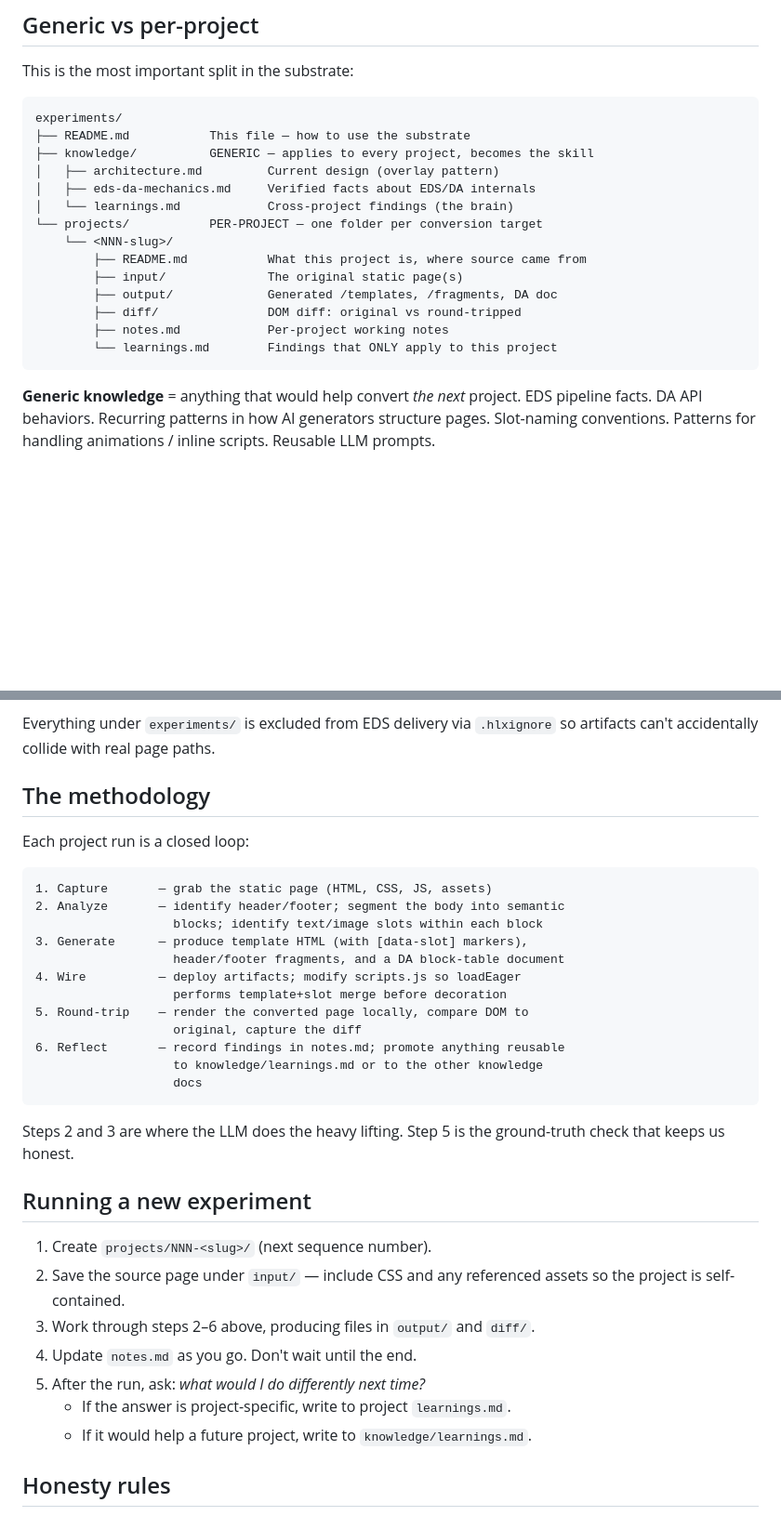
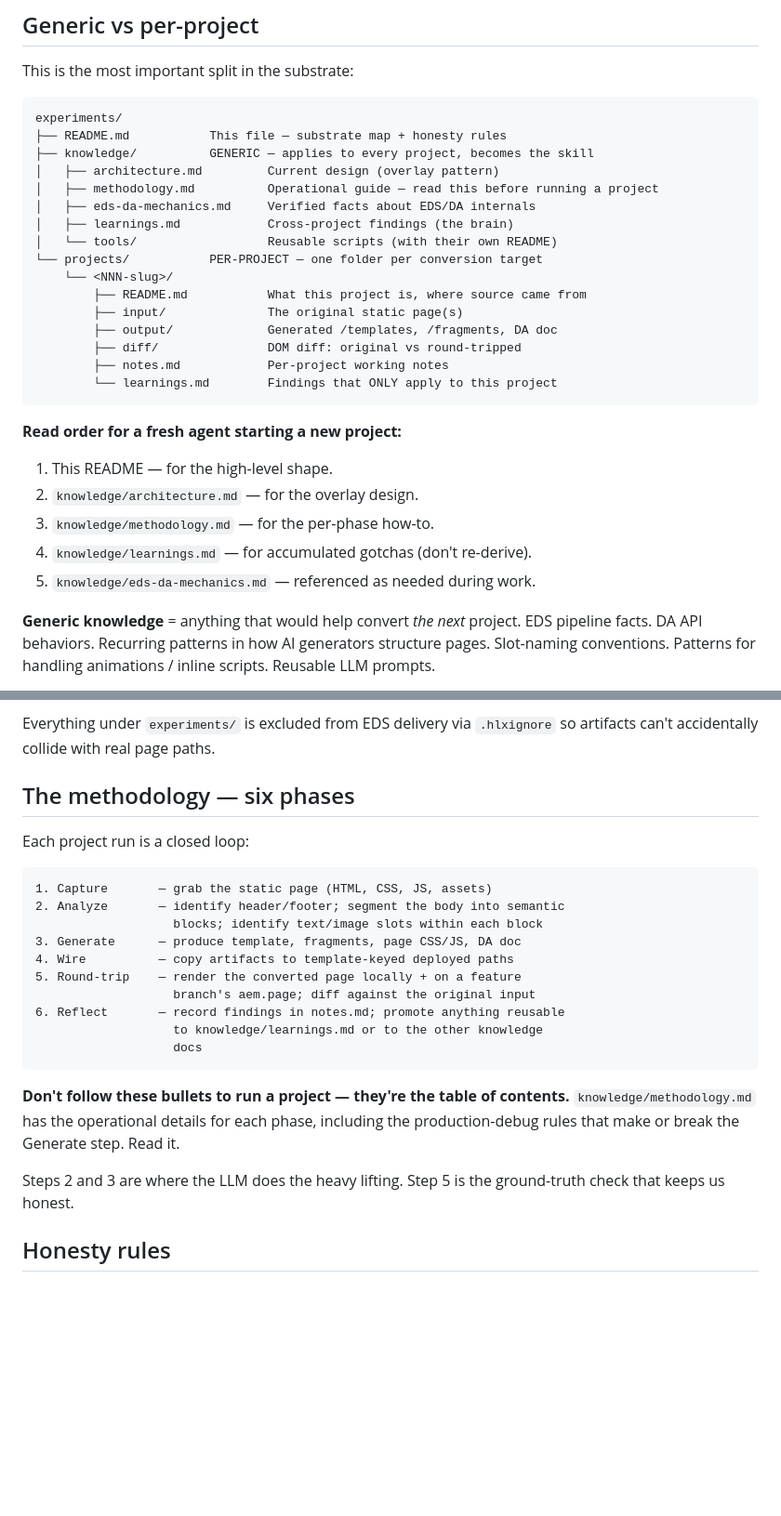
Before and after one commit to aemcoder/snowflake, a Markdown page: experiments/README.md, 2 parts joined by grey strips. Shown at 93% size. GitHub-like rendering; blank space fills up the shorter version.

Commit message:
Wire README discoverability for methodology + tools
The README listed knowledge/ docs but stopped at architecture +
mechanics + learnings — it never mentioned methodology.md or
tools/, so a fresh agent following the README's directory map
would miss the operational guide and the transformer.

Updated the directory tree to include methodology.md and tools/.
Added a read-order list for fresh agents. Replaced the
"Running a new experiment" section with a pointer to
methodology.md so the operational details have one source of truth.

Co-Authored-By: Claude Opus 4.7 (1M context) <noreply@anthropic.com>

````diff
--- a/experiments/README.md
+++ b/experiments/README.md
@@ -16,11 +16,13 @@ This is the most important split in the substrate:
 
 ```
 experiments/
-├── README.md           This file — how to use the substrate
+├── README.md           This file — substrate map + honesty rules
 ├── knowledge/          GENERIC — applies to every project, becomes the skill
 │   ├── architecture.md         Current design (overlay pattern)
+│   ├── methodology.md          Operational guide — read this before running a project
 │   ├── eds-da-mechanics.md     Verified facts about EDS/DA internals
-│   └── learnings.md            Cross-project findings (the brain)
+│   ├── learnings.md            Cross-project findings (the brain)
+│   └── tools/                  Reusable scripts (with their own README)
 └── projects/           PER-PROJECT — one folder per conversion target
     └── <NNN-slug>/
         ├── README.md           What this project is, where source came from
@@ -30,6 +32,14 @@ experiments/
         ├── notes.md            Per-project working notes
         └── learnings.md        Findings that ONLY apply to this project
 ```
+
+**Read order for a fresh agent starting a new project:**
+
+1. This README — for the high-level shape.
+2. `knowledge/architecture.md` — for the overlay design.
+3. `knowledge/methodology.md` — for the per-phase how-to.
+4. `knowledge/learnings.md` — for accumulated gotchas (don't re-derive).
+5. `knowledge/eds-da-mechanics.md` — referenced as needed during work.
 
 **Generic knowledge** = anything that would help convert *the next*
 project. EDS pipeline facts. DA API behaviors. Recurring patterns in
@@ -49,7 +59,7 @@ Everything under `experiments/` is excluded from EDS delivery via
 `.hlxignore` so artifacts can't accidentally collide with real page
 paths.
 
-## The methodology
+## The methodology — six phases
 
 Each project run is a closed loop:
 
@@ -57,31 +67,22 @@ Each project run is a closed loop:
 1. Capture       — grab the static page (HTML, CSS, JS, assets)
 2. Analyze       — identify header/footer; segment the body into semantic
                    blocks; identify text/image slots within each block
-3. Generate      — produce template HTML (with [data-slot] markers),
-                   header/footer fragments, and a DA block-table document
-4. Wire          — deploy artifacts; modify scripts.js so loadEager
-                   performs template+slot merge before decoration
-5. Round-trip    — render the converted page locally, compare DOM to
-                   original, capture the diff
+3. Generate      — produce template, fragments, page CSS/JS, DA doc
+4. Wire          — copy artifacts to template-keyed deployed paths
+5. Round-trip    — render the converted page locally + on a feature
+                   branch's aem.page; diff against the original input
 6. Reflect       — record findings in notes.md; promote anything reusable
                    to knowledge/learnings.md or to the other knowledge
                    docs
 ```
 
+**Don't follow these bullets to run a project — they're the table of
+contents.** `knowledge/methodology.md` has the operational details for
+each phase, including the production-debug rules that make or break
+the Generate step. Read it.
+
 Steps 2 and 3 are where the LLM does the heavy lifting. Step 5 is the
 ground-truth check that keeps us honest.
-
-## Running a new experiment
-
-1. Create `projects/NNN-<slug>/` (next sequence number).
-2. Save the source page under `input/` — include CSS and any referenced
-   assets so the project is self-contained.
-3. Work through steps 2–6 above, producing files in `output/` and
-   `diff/`.
-4. Update `notes.md` as you go. Don't wait until the end.
-5. After the run, ask: *what would I do differently next time?*
-   - If the answer is project-specific, write to project `learnings.md`.
-   - If it would help a future project, write to `knowledge/learnings.md`.
 
 ## Honesty rules
 
````
